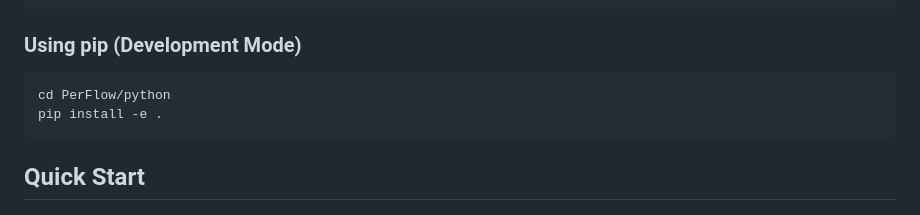
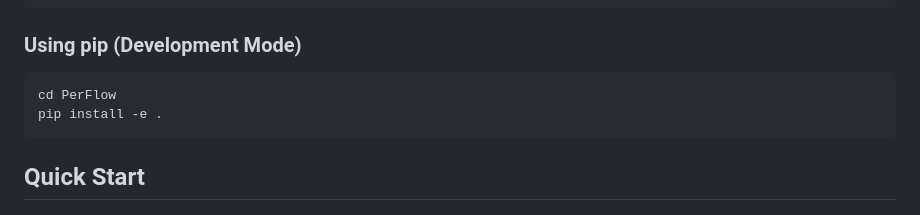
Before and after one commit to yuyangJin/PerFlow, a Markdown page: docs/api-reference/python-api.md, the part around the change. Drawn GitHub-style.

Commit message:
Fix Python installation path to use root directory
Co-authored-by: yuyangJin <37532408+yuyangJin@users.noreply.github.com>

````diff
--- a/docs/api-reference/python-api.md
+++ b/docs/api-reference/python-api.md
@@ -39,7 +39,7 @@ make -j4
 ### Using pip (Development Mode)
 
 ```bash
-cd PerFlow/python
+cd PerFlow
 pip install -e .
 ```
 
````
